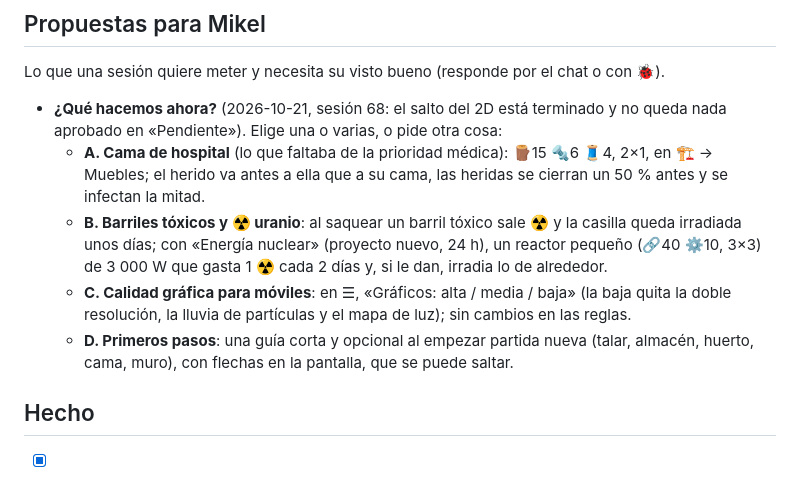
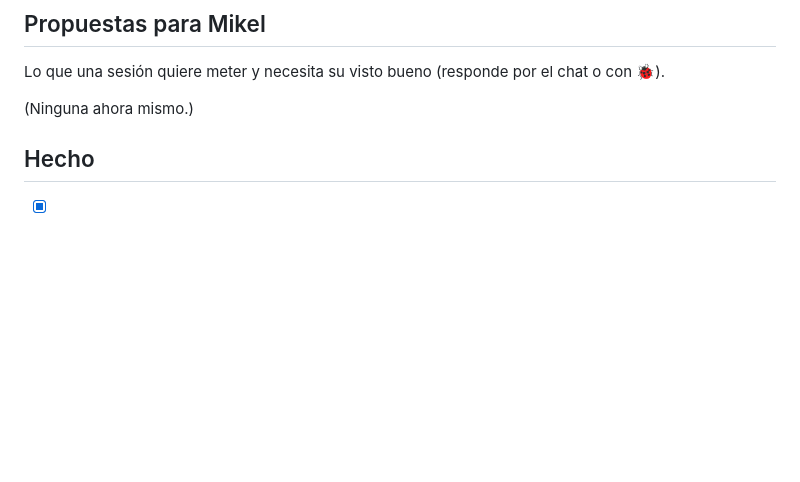
Before and after one commit to MikelJka/OxidoGame, a Markdown page: docs/FEEDBACK.md, the part around one of its changes. Drawn GitHub-style; blank space fills up the shorter version.

```diff
--- a/docs/FEEDBACK.md
+++ b/docs/FEEDBACK.md
@@ -47,11 +53,7 @@ Lo que Mikel ha pedido dejar para más adelante. No se trabaja en ello salvo par
 
 Lo que una sesión quiere meter y necesita su visto bueno (responde por el chat o con 🐞).
 
-- **¿Qué hacemos ahora?** (2026-10-21, sesión 68: el salto del 2D está terminado y no queda nada aprobado en «Pendiente»). Elige una o varias, o pide otra cosa:
-  - **A. Cama de hospital** (lo que faltaba de la prioridad médica): 🪵15 🔩6 🧵4, 2×1, en 🏗 → Muebles; el herido va antes a ella que a su cama, las heridas se cierran un 50 % antes y se infectan la mitad.
-  - **B. Barriles tóxicos y ☢ uranio**: al saquear un barril tóxico sale ☢ y la casilla queda irradiada unos días; con «Energía nuclear» (proyecto nuevo, 24 h), un reactor pequeño (🔗40 ⚙️10, 3×3) de 3 000 W que gasta 1 ☢ cada 2 días y, si le dan, irradia lo de alrededor.
-  - **C. Calidad gráfica para móviles**: en ☰, «Gráficos: alta / media / baja» (la baja quita la doble resolución, la lluvia de partículas y el mapa de luz); sin cambios en las reglas.
-  - **D. Primeros pasos**: una guía corta y opcional al empezar partida nueva (talar, almacén, huerto, cama, muro), con flechas en la pantalla, que se puede saltar.
+(Ninguna ahora mismo.)
 
 ## Hecho
 
```
Also changed, not shown: other parts of docs/FEEDBACK.md (+6 -0 lines).
